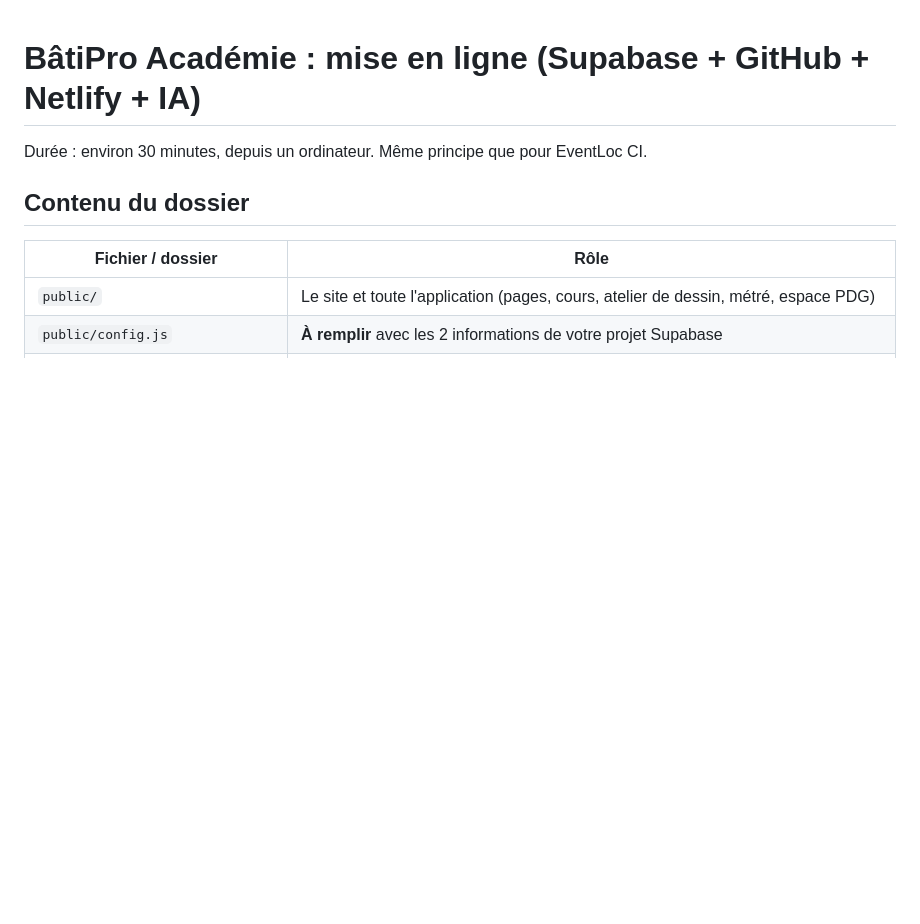
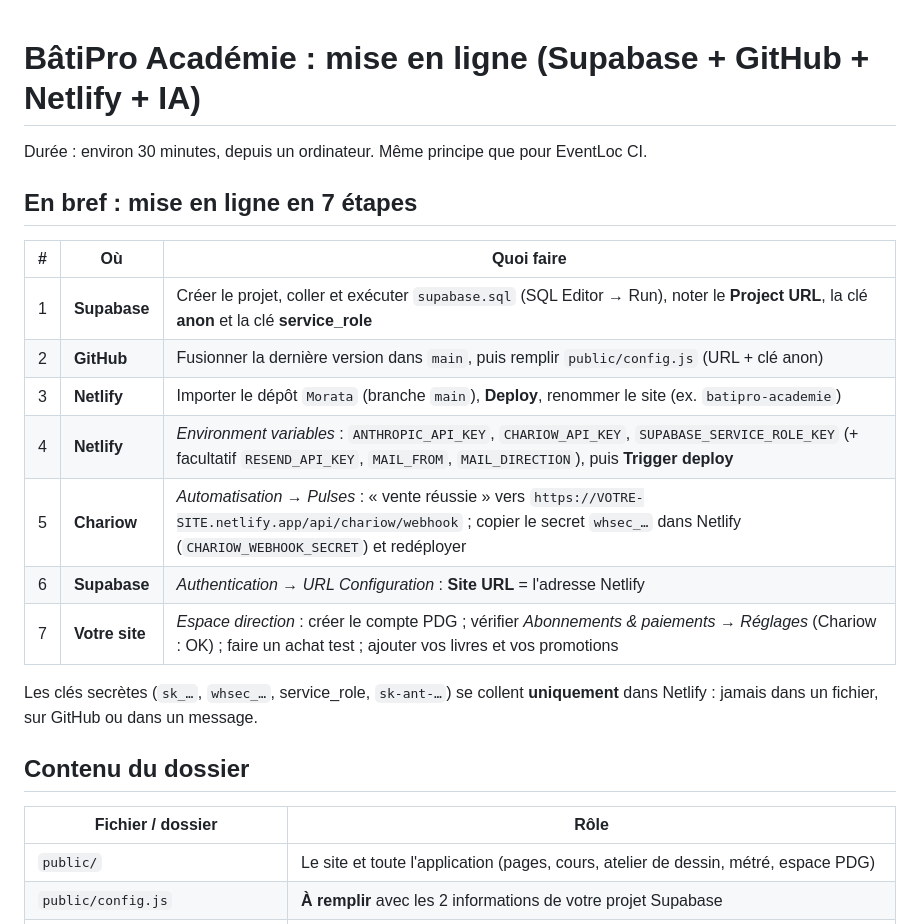
Before and after one commit to moussaalvaro2019-arch/Morata, a Markdown page: GUIDE-INSTALLATION.md, the part around the change. GitHub-like rendering; blank space fills up the shorter version.

Commit message:
Guide : récapitulatif de la mise en ligne en 7 étapes
Co-Authored-By: Claude Opus 5.5 <noreply@anthropic.com>
Claude-Session: https://claude.ai/code/session_018ySQrhsTew2WQSJwCPtAGs

```diff
--- a/GUIDE-INSTALLATION.md
+++ b/GUIDE-INSTALLATION.md
@@ -1,6 +1,20 @@
 # BâtiPro Académie : mise en ligne (Supabase + GitHub + Netlify + IA)
 
 Durée : environ 30 minutes, depuis un ordinateur. Même principe que pour EventLoc CI.
+
+## En bref : mise en ligne en 7 étapes
+
+| # | Où | Quoi faire |
+|---|---|---|
+| 1 | **Supabase** | Créer le projet, coller et exécuter `supabase.sql` (SQL Editor → Run), noter le **Project URL**, la clé **anon** et la clé **service_role** |
+| 2 | **GitHub** | Fusionner la dernière version dans `main`, puis remplir `public/config.js` (URL + clé anon) |
+| 3 | **Netlify** | Importer le dépôt `Morata` (branche `main`), **Deploy**, renommer le site (ex. `batipro-academie`) |
+| 4 | **Netlify** | *Environment variables* : `ANTHROPIC_API_KEY`, `CHARIOW_API_KEY`, `SUPABASE_SERVICE_ROLE_KEY` (+ facultatif `RESEND_API_KEY`, `MAIL_FROM`, `MAIL_DIRECTION`), puis **Trigger deploy** |
+| 5 | **Chariow** | *Automatisation → Pulses* : « vente réussie » vers `https://VOTRE-SITE.netlify.app/api/chariow/webhook` ; copier le secret `whsec_…` dans Netlify (`CHARIOW_WEBHOOK_SECRET`) et redéployer |
+| 6 | **Supabase** | *Authentication → URL Configuration* : **Site URL** = l'adresse Netlify |
+| 7 | **Votre site** | *Espace direction* : créer le compte PDG ; vérifier *Abonnements & paiements → Réglages* (Chariow : OK) ; faire un achat test ; ajouter vos livres et vos promotions |
+
+Les clés secrètes (`sk_…`, `whsec_…`, service_role, `sk-ant-…`) se collent **uniquement** dans Netlify : jamais dans un fichier, sur GitHub ou dans un message.
 
 ## Contenu du dossier
 
```
